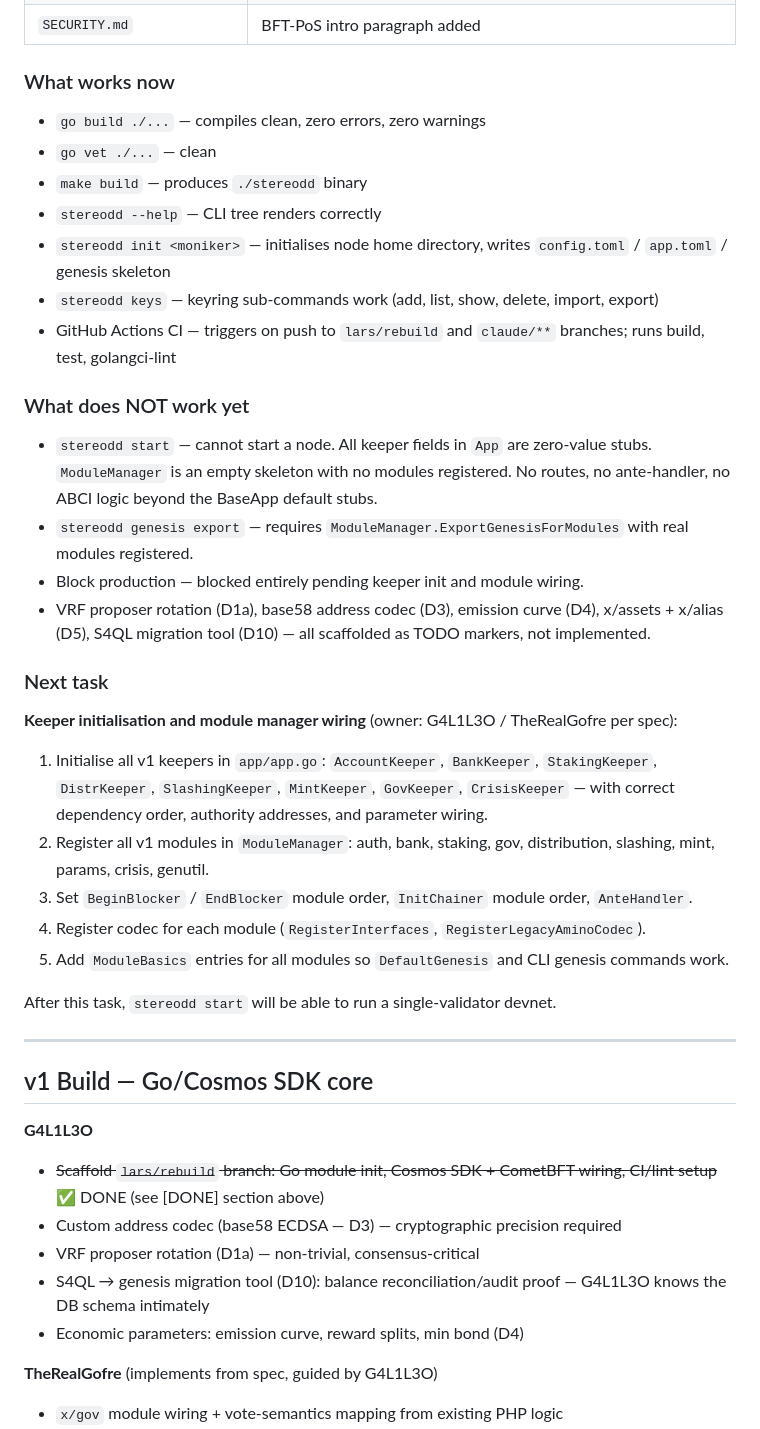
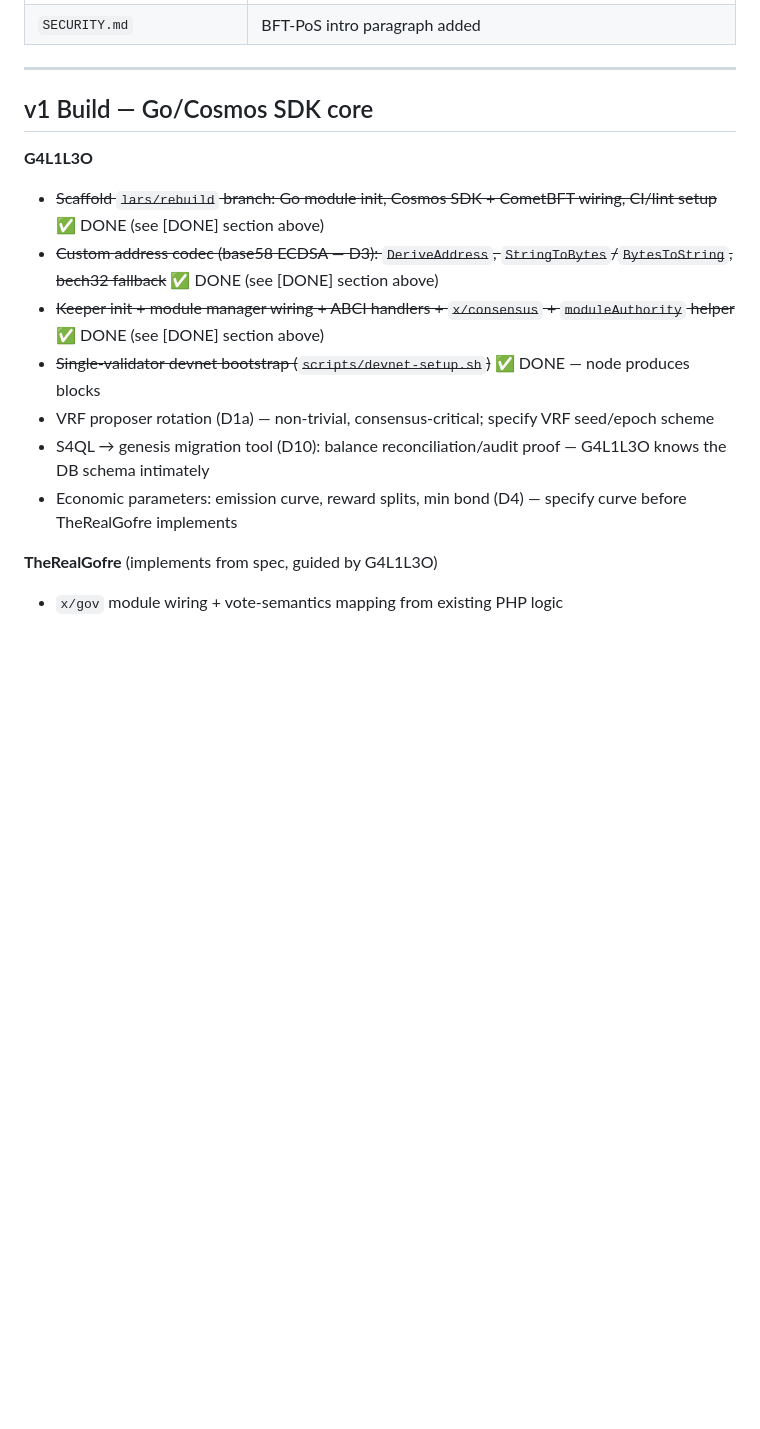
Before and after one commit to BeepXtra/Steroid-Core4.0, a Markdown page: docs/WORKPLAN-build.md, the part around one of its changes. GitHub-like rendering; blank space fills up the shorter version.

```diff
--- a/docs/WORKPLAN-build.md
+++ b/docs/WORKPLAN-build.md
@@ -49,33 +91,4 @@
 | `SECURITY.md` | BFT-PoS intro paragraph added |
-
-### What works now
-
-- `go build ./...` — compiles clean, zero errors, zero warnings
-- `go vet ./...` — clean
-- `make build` — produces `./stereodd` binary
-- `stereodd --help` — CLI tree renders correctly
-- `stereodd init <moniker>` — initialises node home directory, writes `config.toml` / `app.toml` / genesis skeleton
-- `stereodd keys` — keyring sub-commands work (add, list, show, delete, import, export)
-- GitHub Actions CI — triggers on push to `lars/rebuild` and `claude/**` branches; runs build, test, golangci-lint
-
-### What does NOT work yet
-
-- `stereodd start` — cannot start a node. All keeper fields in `App` are zero-value stubs. `ModuleManager` is an empty skeleton with no modules registered. No routes, no ante-handler, no ABCI logic beyond the BaseApp default stubs.
-- `stereodd genesis export` — requires `ModuleManager.ExportGenesisForModules` with real modules registered.
-- Block production — blocked entirely pending keeper init and module wiring.
-- VRF proposer rotation (D1a), base58 address codec (D3), emission curve (D4), x/assets + x/alias (D5), S4QL migration tool (D10) — all scaffolded as TODO markers, not implemented.
-
-### Next task
-
-**Keeper initialisation and module manager wiring** (owner: G4L1L3O / TheRealGofre per spec):
-
-1. Initialise all v1 keepers in `app/app.go`: `AccountKeeper`, `BankKeeper`, `StakingKeeper`, `DistrKeeper`, `SlashingKeeper`, `MintKeeper`, `GovKeeper`, `CrisisKeeper` — with correct dependency order, authority addresses, and parameter wiring.
-2. Register all v1 modules in `ModuleManager`: auth, bank, staking, gov, distribution, slashing, mint, params, crisis, genutil.
-3. Set `BeginBlocker` / `EndBlocker` module order, `InitChainer` module order, `AnteHandler`.
-4. Register codec for each module (`RegisterInterfaces`, `RegisterLegacyAminoCodec`).
-5. Add `ModuleBasics` entries for all modules so `DefaultGenesis` and CLI genesis commands work.
-
-After this task, `stereodd start` will be able to run a single-validator devnet.
 
 ---
 
@@ -83,10 +96,12 @@ After this task, `stereodd start` will be able to run a single-validator devnet.
 
 **G4L1L3O**
 - ~~Scaffold `lars/rebuild` branch: Go module init, Cosmos SDK + CometBFT wiring, CI/lint setup~~ ✅ DONE (see [DONE] section above)
-- Custom address codec (base58 ECDSA — D3) — cryptographic precision required
-- VRF proposer rotation (D1a) — non-trivial, consensus-critical
+- ~~Custom address codec (base58 ECDSA — D3): `DeriveAddress`, `StringToBytes`/`BytesToString`, bech32 fallback~~ ✅ DONE (see [DONE] section above)
+- ~~Keeper init + module manager wiring + ABCI handlers + `x/consensus` + `moduleAuthority` helper~~ ✅ DONE (see [DONE] section above)
+- ~~Single-validator devnet bootstrap (`scripts/devnet-setup.sh`)~~ ✅ DONE — node produces blocks
+- VRF proposer rotation (D1a) — non-trivial, consensus-critical; specify VRF seed/epoch scheme
 - S4QL → genesis migration tool (D10): balance reconciliation/audit proof — G4L1L3O knows the DB schema intimately
-- Economic parameters: emission curve, reward splits, min bond (D4)
+- Economic parameters: emission curve, reward splits, min bond (D4) — specify curve before TheRealGofre implements
 
 **TheRealGofre** (implements from spec, guided by G4L1L3O)
 - `x/gov` module wiring + vote-semantics mapping from existing PHP logic
```
Also changed, not shown: other parts of docs/WORKPLAN-build.md (+49 -7 lines).
